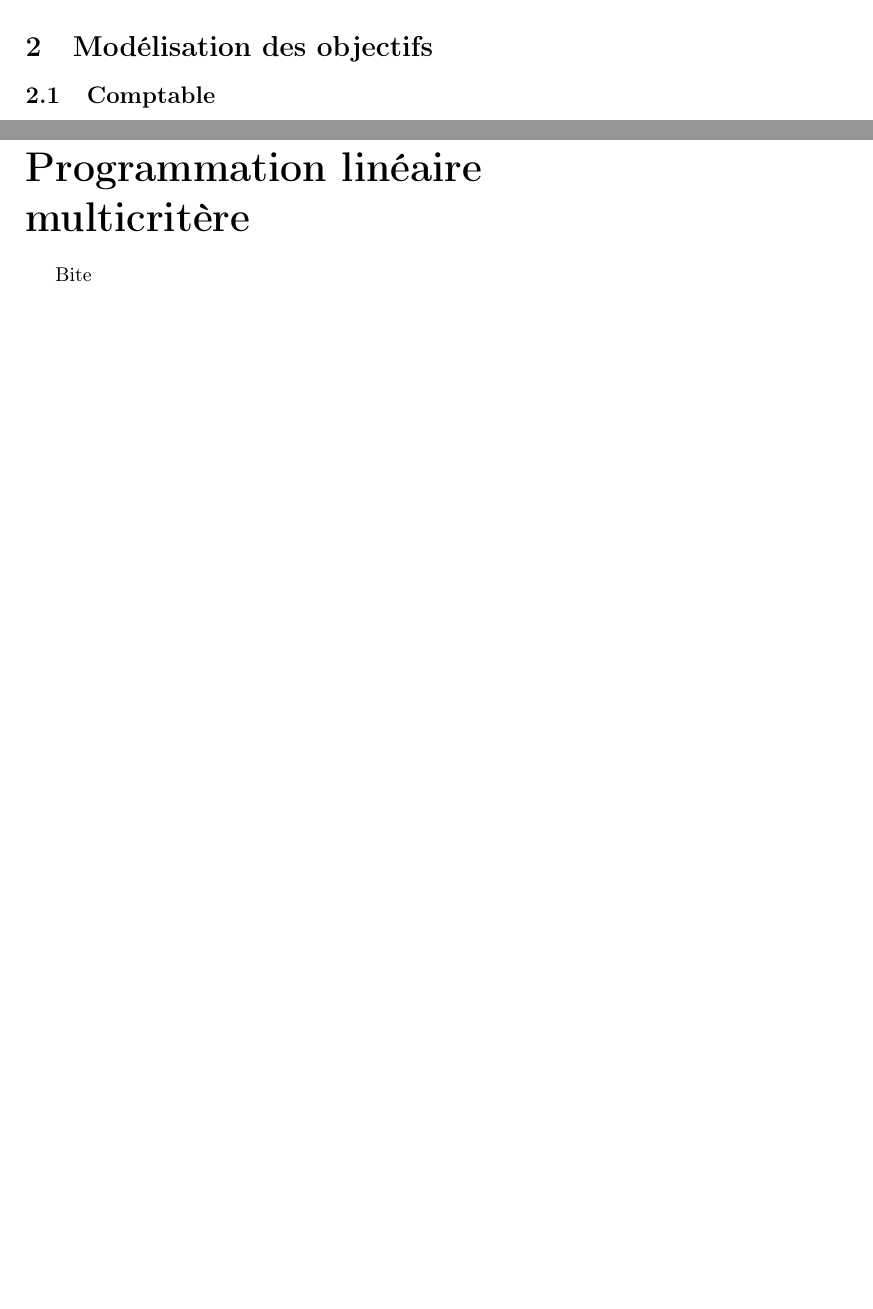
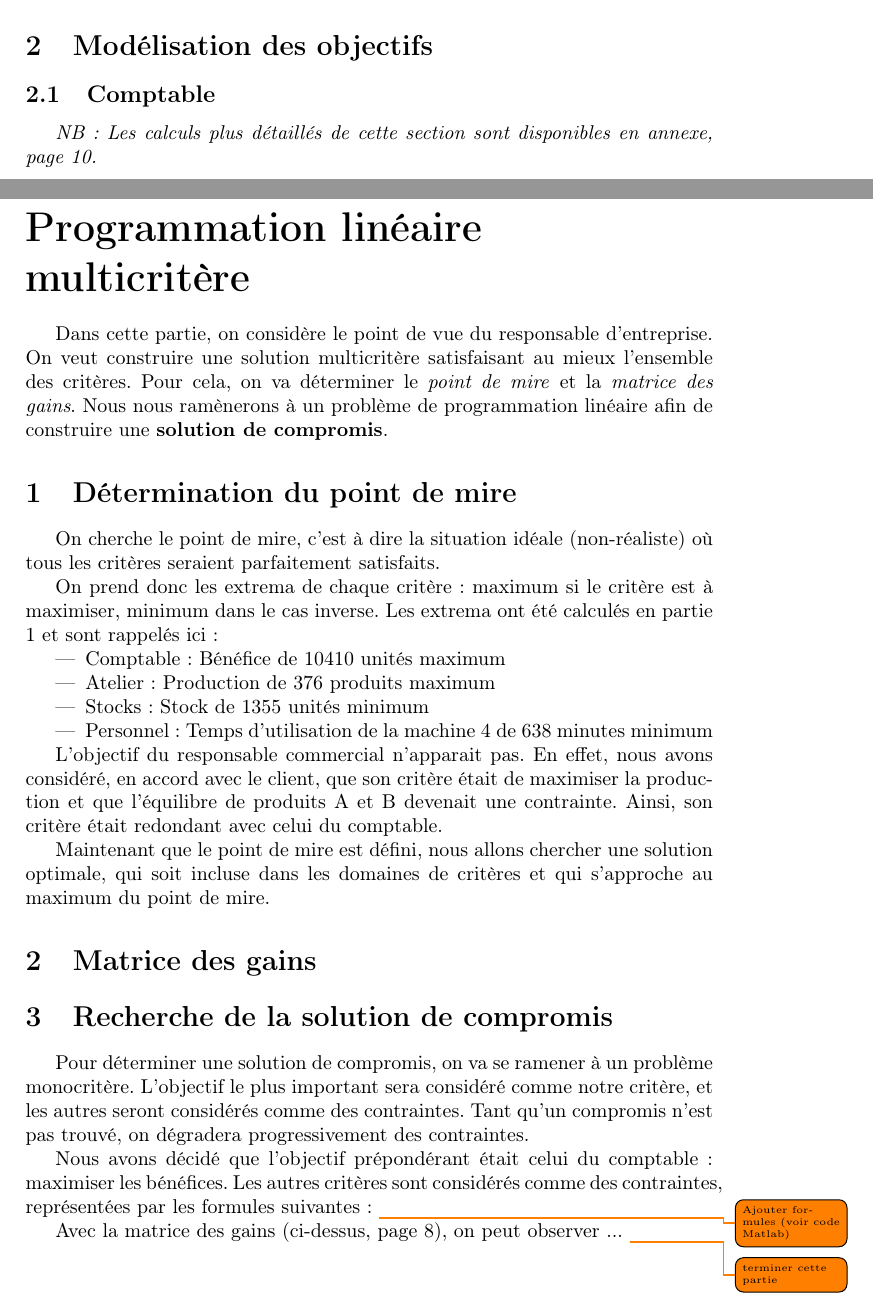
Before and after one commit to HeptanomeDeLExtreme/TP-AD, a LaTeX document (cr/main.tex): two parts of pages 3 and 7 of 8 before the commit and two parts of pages 3 and 8 of 11 after it, joined at a grey line, cut so that both start at the same text, the shorter picture padded with empty space. Compiled offline with pdfLaTeX.

Commit message:
CR fin séance 2

```diff
--- a/cr/main.tex
+++ b/cr/main.tex
@@ -9,6 +9,10 @@
 \usepackage{eurosym}
 \usepackage[toc,page]{appendix}
 
+%3 lignes suivantes : Remet le compteur de section à 0 à chaque nouvelle partie
+\makeatletter
+\@addtoreset{section}{part}
+\makeatother
 
 \title{Analyse décisionnelle pour l'entreprise FaBrique}
 \author{Heptanôme 4203}
@@ -122,6 +126,8 @@ Après avoir analysé les contraintes relatives au fonctionnement logistique de
 
 \subsection{Comptable}
 
+\emph{NB : Les calculs plus détaillés de cette section sont disponibles en annexe, page \pageref{annexe}.} \\
+
 L'objectif principal du comptable est de réaliser le plus grand bénéfice possible, ceci en tenant compte non seulement des coûts de fonctionnement des machines mais également du coût d'achat des matières premières. De cette façon, nous déduisons la fonction $G_1$ à maximiser:
 
 $$G_1(N) = 5,833 \times n_A + 11,617 \times n_B + 12,17 \times n_C + 1,3 \times n_D + 31,65 \times n_E + 27,48 \times n_F$$
@@ -274,3 +282,33 @@ Cette solution est logique car le produit nécessitant le moins la machine est l
 \part{Programmation linéaire multicritère}
 
-Bite % Qui a marqué ça ?
+Dans cette partie, on considère le point de vue du responsable d'entreprise. On veut construire une solution multicritère satisfaisant au mieux l'ensemble des critères. Pour cela, on va déterminer le \emph{point de mire} et la \emph{matrice des gains}. Nous nous ramènerons à un problème de programmation linéaire afin de construire une \textbf{solution de compromis}.
+
+\section{Détermination du point de mire}
+On cherche le point de mire, c'est à dire la situation idéale (non-réaliste) où tous les critères seraient parfaitement satisfaits.
+
+On prend donc les extrema de chaque critère : maximum si le critère est à maximiser, minimum dans le cas inverse.
+Les extrema  ont été calculés en partie 1 et sont rappelés ici :
+\begin{itemize}
+\item Comptable : Bénéfice de 10410 unités maximum
+\item Atelier : Production de 376 produits maximum
+\item Stocks : Stock de 1355 unités minimum
+\item Personnel : Temps d'utilisation de la machine 4 de 638 minutes minimum
+\end{itemize}
+
+L'objectif du responsable commercial n'apparait pas. En effet, nous avons considéré, en accord avec le client, que son critère était de maximiser la production et que l'équilibre de produits A et B devenait une contrainte. Ainsi, son critère était redondant avec celui du comptable.
+
+Maintenant que le point de mire est défini, nous allons chercher une solution optimale, qui soit incluse dans les domaines de critères et qui s'approche au maximum du point de mire.
+
+\section{Matrice des gains}
+\label{matgains}
+
+
+\section{Recherche de la solution de compromis}
+
+Pour déterminer une solution de compromis, on va se ramener à un problème monocritère. L'objectif le plus important sera considéré comme notre critère, et les autres seront considérés comme des contraintes. Tant qu'un compromis n'est pas trouvé, on dégradera progressivement des contraintes.
+
+Nous avons décidé que l'objectif prépondérant était celui du comptable : maximiser les bénéfices. Les autres critères sont considérés comme des contraintes, représentées par les formules suivantes :
+\todo{Ajouter formules (voir code Matlab)}
+
+Avec la matrice des gains (ci-dessus, page \pageref{matgains}), on peut observer ...
+\todo{terminer cette partie}
```
Also changed, not shown: cr/main.tex (27 more changed lines).
